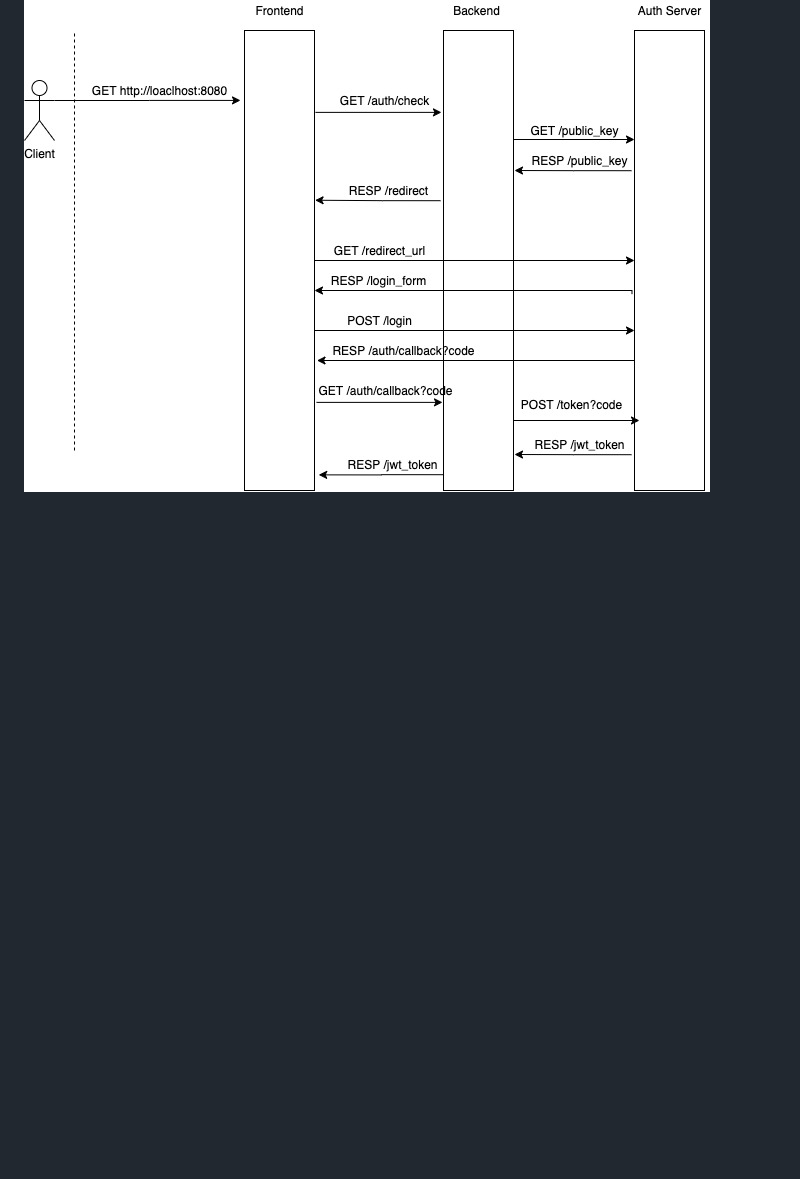
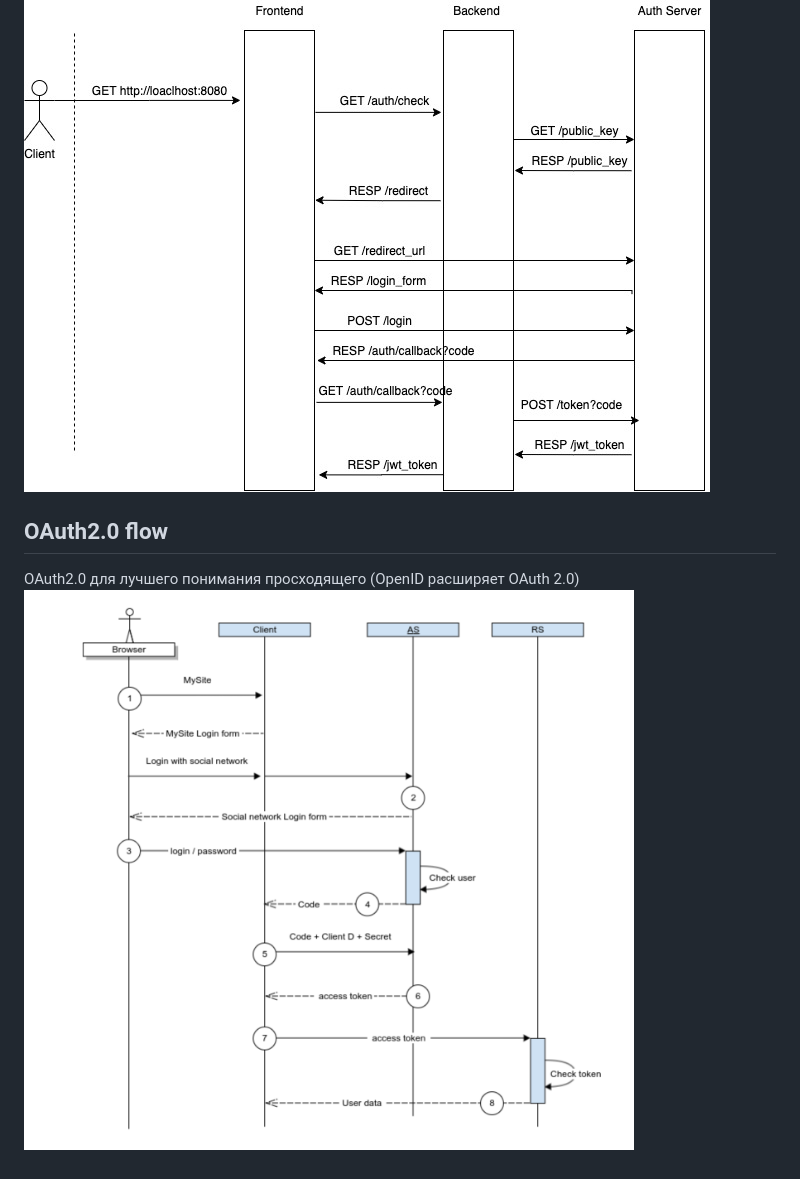
Before and after one commit to AmaHacka/keycloak_stub, a Markdown page: README.md, the part around the change. Rendered like a GitHub page; pictures changed too: scheme/OAuth2-nice_flow.png (added); blank space fills up the shorter version.

Commit message:
common scheme added

```diff
--- a/README.md
+++ b/README.md
@@ -38,3 +38,8 @@ docker compose down -v
 
 ## Схема происходящего
 ![image info](./scheme/auth_scheme.jpg)
+
+## OAuth2.0 flow
+OAuth2.0 для лучшего понимания просходящего
+(OpenID расширяет OAuth 2.0)
+![image info](./scheme/OAuth2-nice_flow.png)
```
